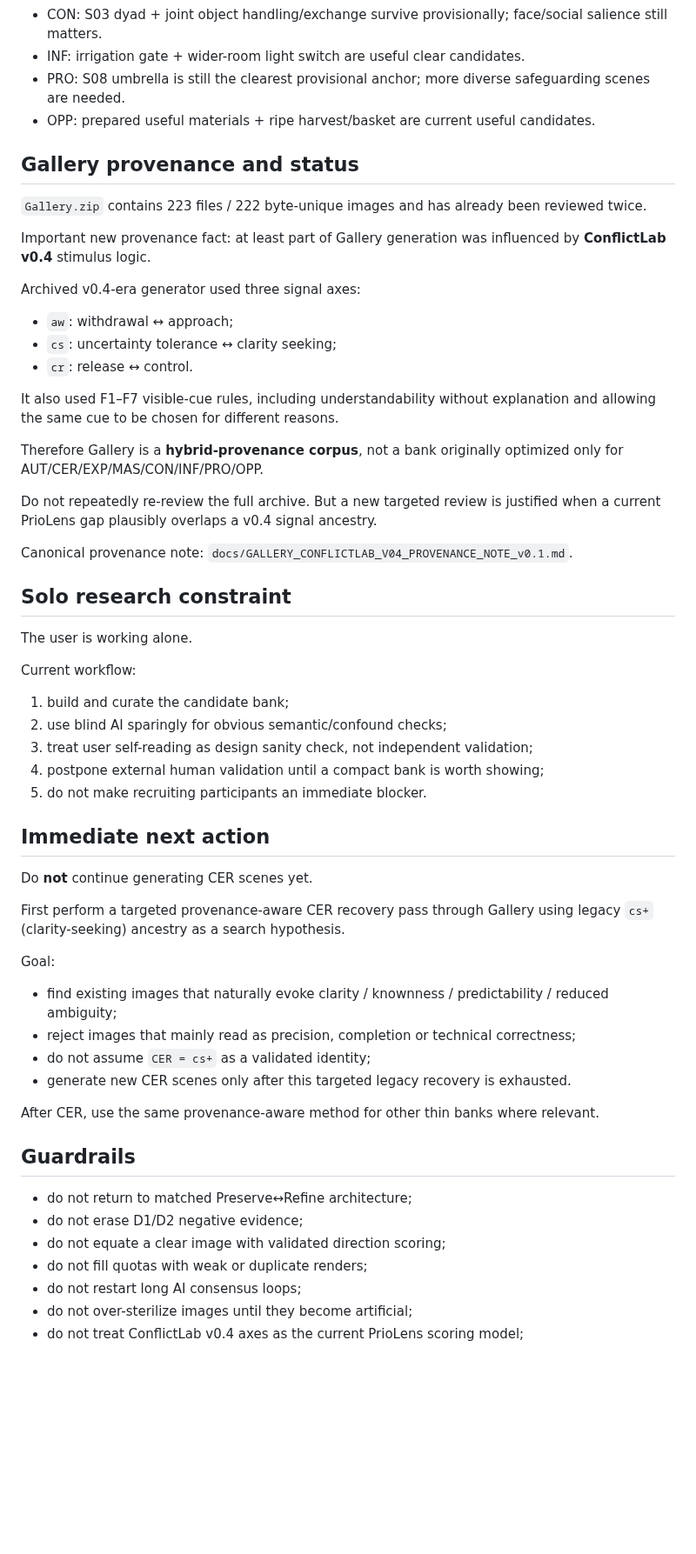
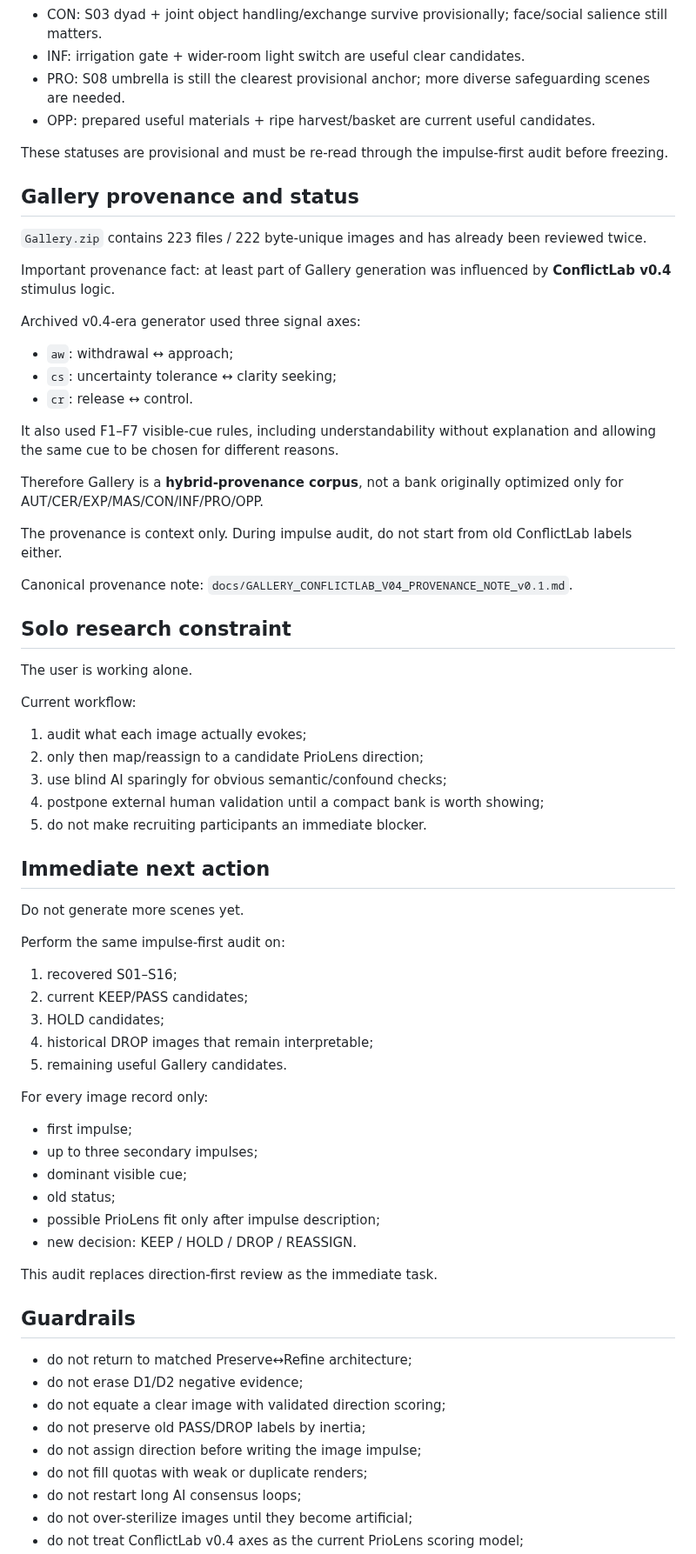
Before and after one commit to olemoz1977/2rasi-web, a Markdown page: tools/priolens/PROJECT_STATE.md, the part around one of its changes. Shown at 87% size. Drawn GitHub-style; blank space fills up the shorter version.

Commit message:
priolens: make impulse audit the active review order

```diff
--- a/tools/priolens/PROJECT_STATE.md
+++ b/tools/priolens/PROJECT_STATE.md
@@ -112,11 +121,13 @@ Current working matrix: `docs/CANDIDATE_BANK_MATRIX_v0.2.md`.
 - PRO: S08 umbrella is still the clearest provisional anchor; more diverse safeguarding scenes are needed.
 - OPP: prepared useful materials + ripe harvest/basket are current useful candidates.
 
+These statuses are provisional and must be re-read through the impulse-first audit before freezing.
+
 ## Gallery provenance and status
 
 `Gallery.zip` contains 223 files / 222 byte-unique images and has already been reviewed twice.
 
-Important new provenance fact: at least part of Gallery generation was influenced by **ConflictLab v0.4** stimulus logic.
+Important provenance fact: at least part of Gallery generation was influenced by **ConflictLab v0.4** stimulus logic.
 
 Archived v0.4-era generator used three signal axes:
 - `aw`: withdrawal ↔ approach;
@@ -127,7 +138,7 @@ It also used F1–F7 visible-cue rules, including understandability without expl
 
 Therefore Gallery is a **hybrid-provenance corpus**, not a bank originally optimized only for AUT/CER/EXP/MAS/CON/INF/PRO/OPP.
 
-Do not repeatedly re-review the full archive. But a new targeted review is justified when a current PrioLens gap plausibly overlaps a v0.4 signal ancestry.
+The provenance is context only. During impulse audit, do not start from old ConflictLab labels either.
 
 Canonical provenance note: `docs/GALLERY_CONFLICTLAB_V04_PROVENANCE_NOTE_v0.1.md`.
 
@@ -136,31 +147,40 @@ Canonical provenance note: `docs/GALLERY_CONFLICTLAB_V04_PROVENANCE_NOTE_v0.1.md
 The user is working alone.
 
 Current workflow:
-1. build and curate the candidate bank;
-2. use blind AI sparingly for obvious semantic/confound checks;
-3. treat user self-reading as design sanity check, not independent validation;
+1. audit what each image actually evokes;
+2. only then map/reassign to a candidate PrioLens direction;
+3. use blind AI sparingly for obvious semantic/confound checks;
 4. postpone external human validation until a compact bank is worth showing;
 5. do not make recruiting participants an immediate blocker.
 
 ## Immediate next action
 
-Do **not** continue generating CER scenes yet.
+Do not generate more scenes yet.
 
-First perform a targeted provenance-aware CER recovery pass through Gallery using legacy `cs+` (clarity-seeking) ancestry as a search hypothesis.
+Perform the same impulse-first audit on:
+1. recovered S01–S16;
+2. current KEEP/PASS candidates;
+3. HOLD candidates;
+4. historical DROP images that remain interpretable;
+5. remaining useful Gallery candidates.
 
-Goal:
-- find existing images that naturally evoke clarity / knownness / predictability / reduced ambiguity;
-- reject images that mainly read as precision, completion or technical correctness;
-- do not assume `CER = cs+` as a validated identity;
-- generate new CER scenes only after this targeted legacy recovery is exhausted.
+For every image record only:
+- first impulse;
+- up to three secondary impulses;
+- dominant visible cue;
+- old status;
+- possible PrioLens fit only after impulse description;
+- new decision: KEEP / HOLD / DROP / REASSIGN.
 
-After CER, use the same provenance-aware method for other thin banks where relevant.
+This audit replaces direction-first review as the immediate task.
 
 ## Guardrails
 
 - do not return to matched Preserve↔Refine architecture;
 - do not erase D1/D2 negative evidence;
 - do not equate a clear image with validated direction scoring;
+- do not preserve old PASS/DROP labels by inertia;
+- do not assign direction before writing the image impulse;
 - do not fill quotas with weak or duplicate renders;
 - do not restart long AI consensus loops;
 - do not over-sterilize images until they become artificial;
```
Also changed, not shown: other parts of tools/priolens/PROJECT_STATE.md (+21 -12 lines).
